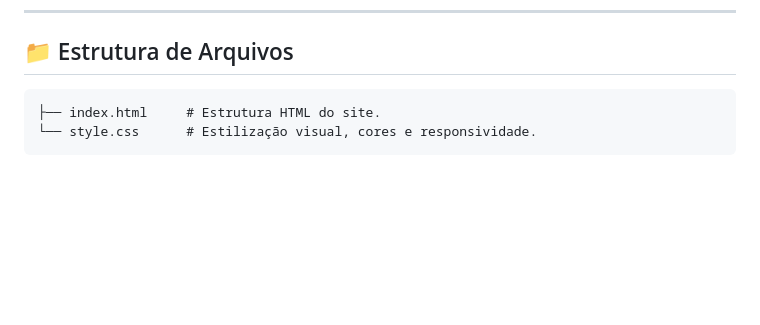
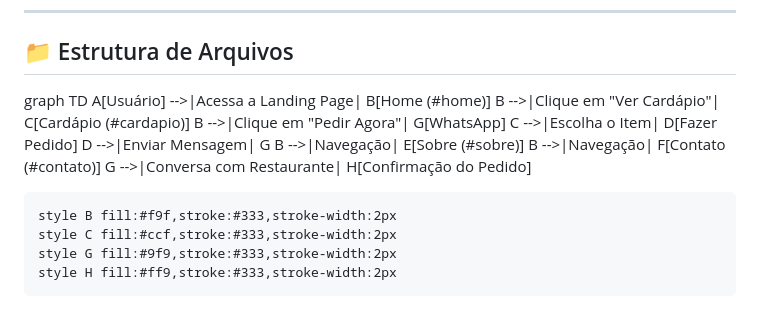
Before and after one commit to AliceSilva2012/deliveryhub, a Markdown page: README.md, the part around the change. Drawn GitHub-style; blank space fills up the shorter version.

Commit message:
add markdown

````diff
--- a/README.md
+++ b/README.md
@@ -84,7 +84,17 @@ Abaixo está uma amostra dos principais itens disponíveis no cardápio do Deliv
 
 ## 📁 Estrutura de Arquivos
 
-```text
-├── index.html     # Estrutura HTML do site.
-└── style.css      # Estilização visual, cores e responsividade.
-```
+graph TD
+    A[Usuário] -->|Acessa a Landing Page| B[Home (#home)]
+    B -->|Clique em "Ver Cardápio"| C[Cardápio (#cardapio)]
+    B -->|Clique em "Pedir Agora"| G[WhatsApp]
+    C -->|Escolha o Item| D[Fazer Pedido]
+    D -->|Enviar Mensagem| G
+    B -->|Navegação| E[Sobre (#sobre)]
+    B -->|Navegação| F[Contato (#contato)]
+    G -->|Conversa com Restaurante| H[Confirmação do Pedido]
+
+    style B fill:#f9f,stroke:#333,stroke-width:2px
+    style C fill:#ccf,stroke:#333,stroke-width:2px
+    style G fill:#9f9,stroke:#333,stroke-width:2px
+    style H fill:#ff9,stroke:#333,stroke-width:2px
````
